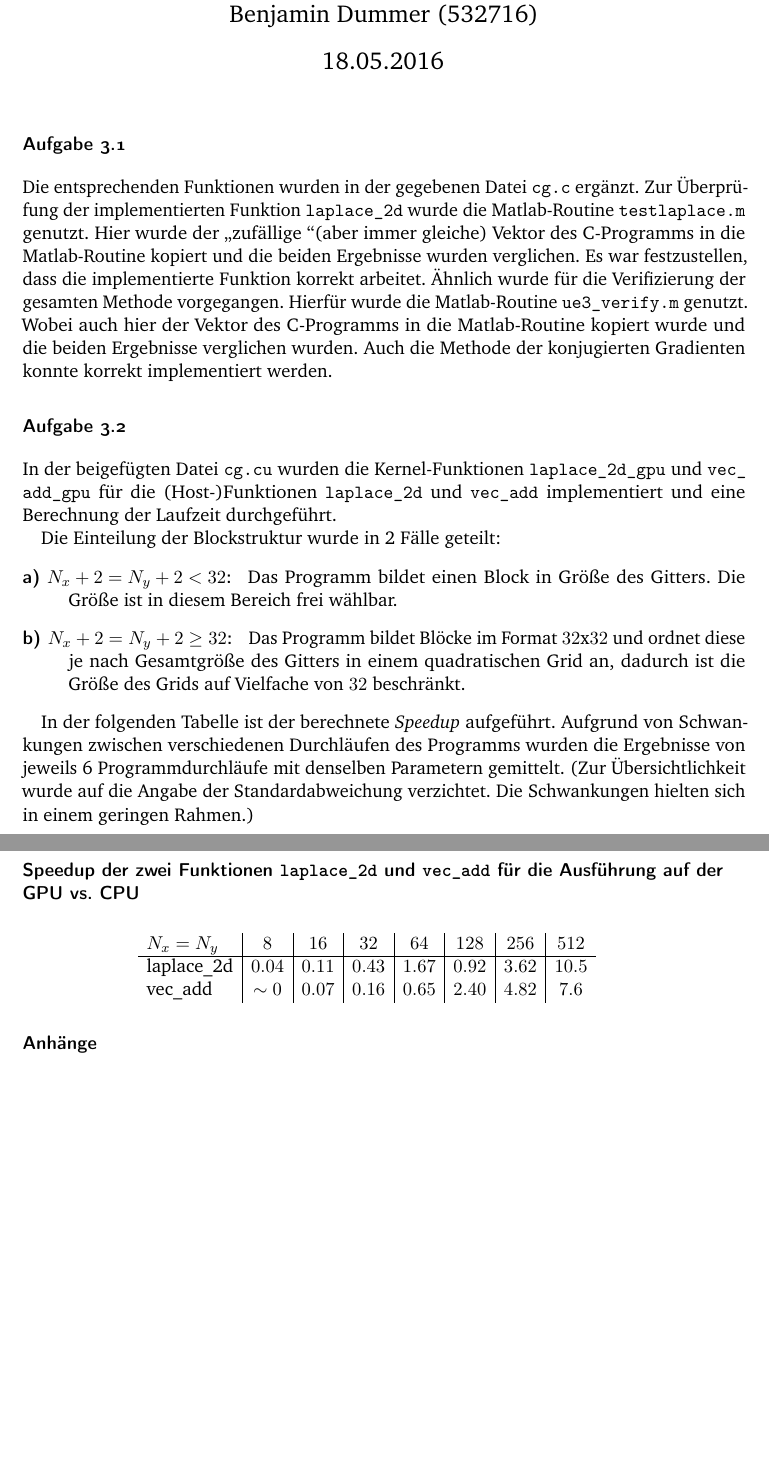
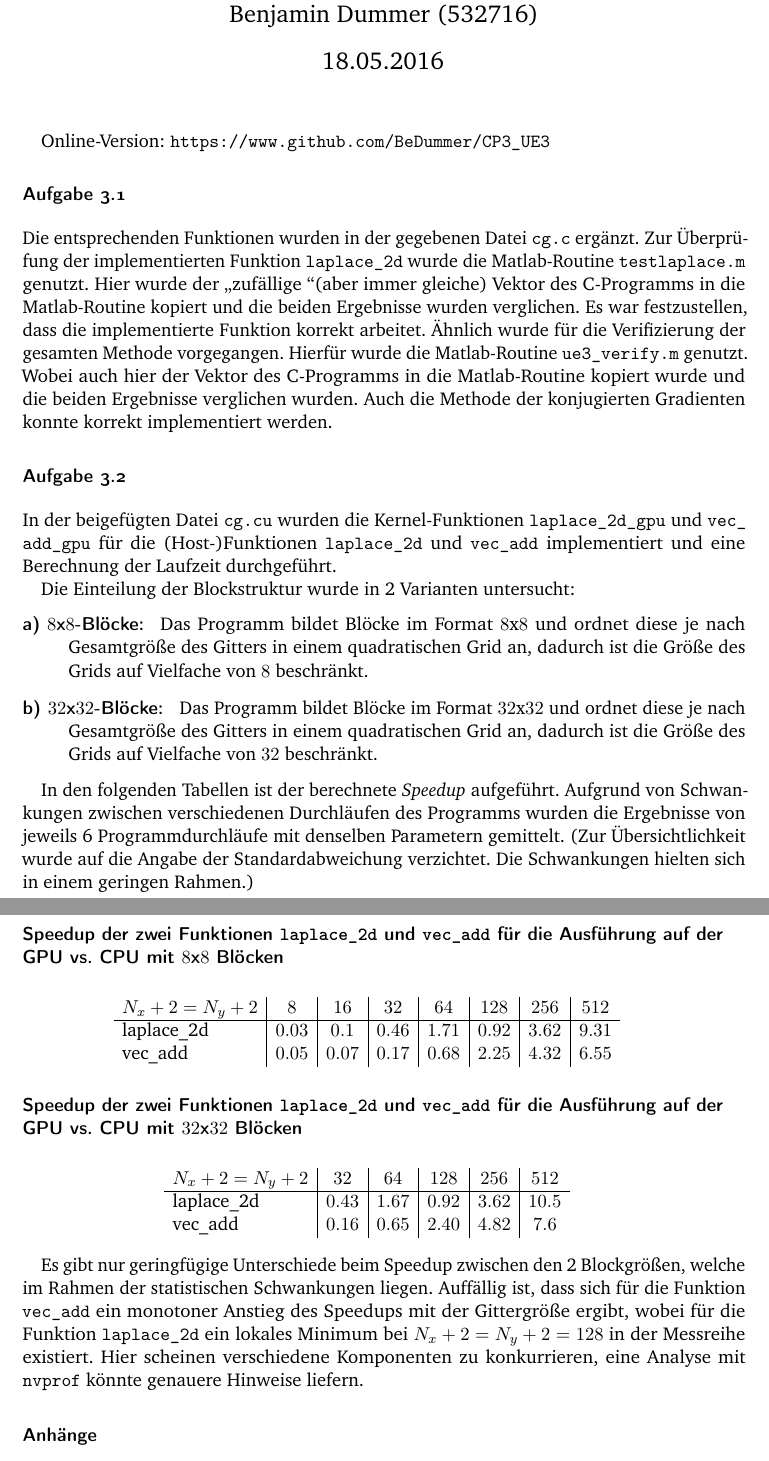
Before and after one commit to BeDummer/CP3_UE3, a LaTeX document (Protokoll_CP3_Kaplan-Dummer_UE3.tex): two parts of pages 1 and 2 of 2, joined at a grey line, cut so that both start at the same text, the shorter picture padded with empty space. Compiled offline with pdfLaTeX; an older LaTeX class or package is replaced by its successor.

Commit message:
changed documentation of task 3.2, final version

```diff
--- a/Protokoll_CP3_Kaplan-Dummer_UE3.tex
+++ b/Protokoll_CP3_Kaplan-Dummer_UE3.tex
@@ -14,6 +14,8 @@
 
 \begin{document}
 \maketitle
+Online-Version: \href{https://www.github.com/BeDummer/CP3_UE3}{\url{https://www.github.com/BeDummer/CP3_UE3}}
+
 \section*{Aufgabe 3.1}
 Die entsprechenden Funktionen wurden in der gegebenen Datei \url{cg.c} ergänzt. Zur Überprüfung der implementierten Funktion \url{laplace\_2d} wurde die Matlab-Routine \url{testlaplace.m} genutzt. Hier wurde der \glqq zufällige \grqq (aber immer gleiche) Vektor des C-Programms in die Matlab-Routine kopiert und die beiden Ergebnisse wurden verglichen. Es war festzustellen, dass die implementierte Funktion korrekt arbeitet.
 Ähnlich wurde für die Verifizierung der gesamten Methode vorgegangen. Hierfür wurde die Matlab-Routine \url{ue3_verify.m} genutzt. Wobei auch hier der Vektor des C-Programms in die Matlab-Routine kopiert wurde und die beiden Ergebnisse verglichen wurden. Auch die Methode der konjugierten Gradienten konnte korrekt implementiert werden.
@@ -21,22 +23,33 @@ Die entsprechenden Funktionen wurden in der gegebenen Datei \url{cg.c} ergänzt.
 \section*{Aufgabe 3.2}
 In der beigefügten Datei \url{cg.cu} wurden die Kernel-Funktionen \url{laplace_2d_gpu} und \url{vec_add_gpu} für die (Host-)Funktionen \url{laplace_2d} und \url{vec_add} implementiert und eine Berechnung der Laufzeit durchgeführt.
 
-Die Einteilung der Blockstruktur wurde in 2 Fälle geteilt:
+Die Einteilung der Blockstruktur wurde in 2 Varianten untersucht:
 \begin{description}
-	\item[a) $N_x+2=N_y+2<32$: ] Das Programm bildet einen Block in Größe des Gitters. Die Größe ist in diesem Bereich frei wählbar.
-	\item[b) $N_x+2=N_y+2\geq 32$: ] Das Programm bildet Blöcke im Format $32$x$32$ und ordnet diese je nach Gesamtgröße des Gitters in einem quadratischen Grid an, dadurch ist die Größe des Grids auf Vielfache von $32$ beschränkt.
+	\item[a) $8$x$8$-Blöcke: ] Das Programm bildet Blöcke im Format $8$x$8$ und ordnet diese je nach Gesamtgröße des Gitters in einem quadratischen Grid an, dadurch ist die Größe des Grids auf Vielfache von $8$ beschränkt.
+	\item[b) $32$x$32$-Blöcke: ] Das Programm bildet Blöcke im Format $32$x$32$ und ordnet diese je nach Gesamtgröße des Gitters in einem quadratischen Grid an, dadurch ist die Größe des Grids auf Vielfache von $32$ beschränkt.
 \end{description}
 
-In der folgenden Tabelle ist der berechnete \emph{Speedup} aufgeführt. Aufgrund von Schwankungen zwischen verschiedenen Durchläufen des Programms wurden die Ergebnisse von jeweils 6 Programmdurchläufe mit denselben Parametern gemittelt. (Zur Übersichtlichkeit wurde auf die Angabe der Standardabweichung verzichtet. Die Schwankungen hielten sich in einem geringen Rahmen.)
+In den folgenden Tabellen ist der berechnete \emph{Speedup} aufgeführt. Aufgrund von Schwankungen zwischen verschiedenen Durchläufen des Programms wurden die Ergebnisse von jeweils 6 Programmdurchläufe mit denselben Parametern gemittelt. (Zur Übersichtlichkeit wurde auf die Angabe der Standardabweichung verzichtet. Die Schwankungen hielten sich in einem geringen Rahmen.)
 
-\subsubsection*{Speedup der zwei Funktionen \url{laplace_2d} und \url{vec_add} für die Ausführung auf der GPU vs. CPU}
+\subsubsection*{Speedup der zwei Funktionen \url{laplace_2d} und \url{vec_add} für die Ausführung auf der GPU vs. CPU mit $8$x$8$ Blöcken}
 \begin{eqnarray} \nonumber
 	\begin{array}{l|c|c|c|c|c|c|c}
- N_x=N_y & 8 & 16 & 32 & 64 & 128 & 256 & 512 \\ \hline
- \mbox{laplace\_2d} & 0.04 & 0.11 & 0.43 & 1.67 & 0.92 & 3.62 & 10.5 \\
- \mbox{vec\_add} & \sim 0 & 0.07 & 0.16 & 0.65 & 2.40 & 4.82 & 7.6
+ N_x+2=N_y+2 & 8 & 16 & 32 & 64 & 128 & 256 & 512 \\ \hline
+ \mbox{laplace\_2d} & 0.03 & 0.1 & 0.46 & 1.71 & 0.92 & 3.62 & 9.31 \\
+ \mbox{vec\_add} & 0.05 & 0.07 & 0.17 & 0.68 & 2.25 & 4.32 & 6.55
 	\end{array}
 \end{eqnarray}
+
+\subsubsection*{Speedup der zwei Funktionen \url{laplace_2d} und \url{vec_add} für die Ausführung auf der GPU vs. CPU mit $32$x$32$ Blöcken}
+\begin{eqnarray} \nonumber
+	\begin{array}{l|c|c|c|c|c}
+ N_x+2=N_y+2 & 32 & 64 & 128 & 256 & 512 \\ \hline
+ \mbox{laplace\_2d} & 0.43 & 1.67 & 0.92 & 3.62 & 10.5 \\
+ \mbox{vec\_add} & 0.16 & 0.65 & 2.40 & 4.82 & 7.6
+	\end{array}
+\end{eqnarray}
+
+Es gibt nur geringfügige Unterschiede beim Speedup zwischen den 2 Blockgrößen, welche im Rahmen der statistischen Schwankungen liegen. Auffällig ist, dass sich für die Funktion \url{vec\_add} ein monotoner Anstieg des Speedups mit der Gittergröße ergibt, wobei für die Funktion \url{laplace\_2d} ein lokales Minimum bei $N_x+2=N_y+2=128$ in der Messreihe existiert. Hier scheinen verschiedene Komponenten zu konkurrieren, eine Analyse mit \url{nvprof} könnte genauere Hinweise liefern.
 
 \section*{Anhänge}
 \begin{itemize}
```
Also changed, not shown: Protokoll_CP3_Kaplan-Dummer_UE3.pdf, 1 other file.
